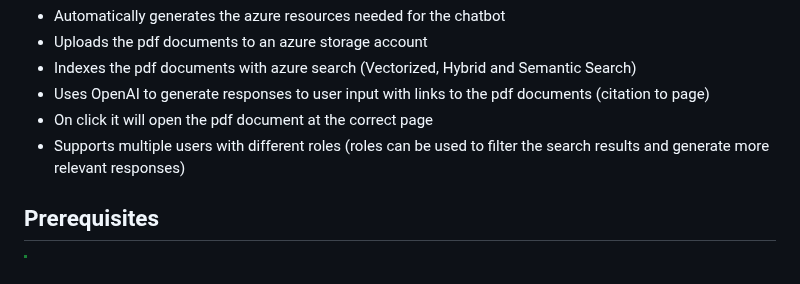
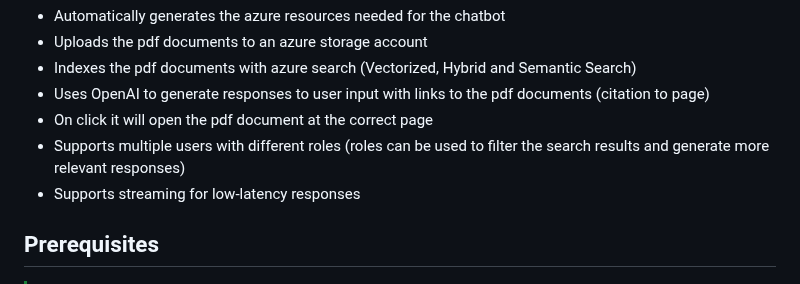
Before and after one commit to qxsch/EasyChatbot, a Markdown page: README.md, the part around the change. Drawn GitHub-style.

Commit message:
added streaming feature to the readme

```diff
--- a/README.md
+++ b/README.md
@@ -8,6 +8,7 @@ An Easy Chatbot Interface
 * Uses OpenAI to generate responses to user input with links to the pdf documents (citation to page)
 * On click it will open the pdf document at the correct page
 * Supports multiple users with different roles (roles can be used to filter the search results and generate more relevant responses)
+* Supports streaming for low-latency responses
 
 
 ## Prerequisites
```
